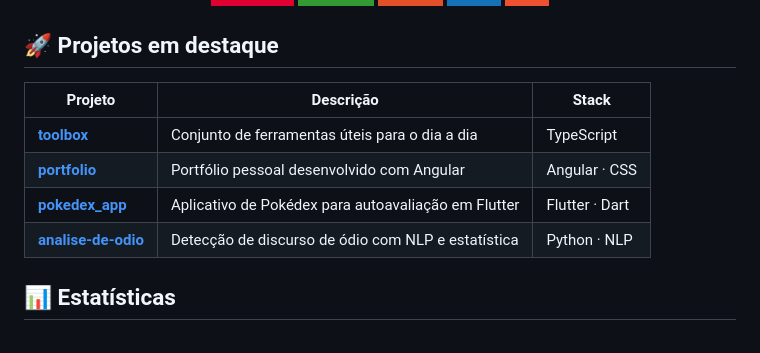
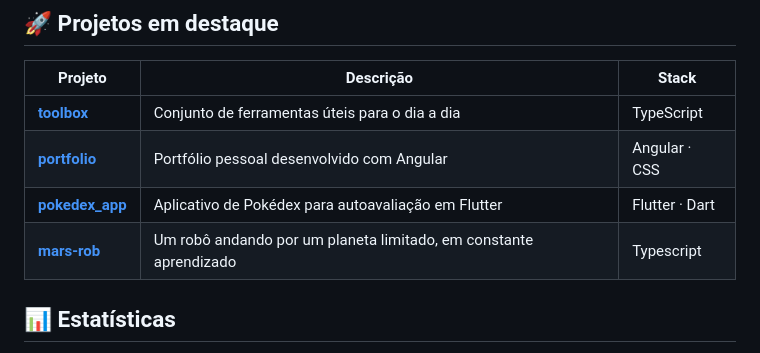
Before and after one commit to filipecard/filipecard, a Markdown page: README.md, the part around the change. Rendered like a GitHub page; badges without logos.

Commit message:
Replace 'analise-de-odio' with 'mars-rob' in README

```diff
--- a/README.md
+++ b/README.md
@@ -50,7 +50,7 @@ Gosto de transformar problemas do dia a dia em ferramentas úteis e de explorar
 | [**toolbox**](https://github.com/filipecard/toolbox) | Conjunto de ferramentas úteis para o dia a dia | TypeScript |
 | [**portfolio**](https://github.com/filipecard/portfolio) | Portfólio pessoal desenvolvido com Angular | Angular · CSS |
 | [**pokedex_app**](https://github.com/filipecard/pokedex_app) | Aplicativo de Pokédex para autoavaliação em Flutter | Flutter · Dart |
-| [**analise-de-odio**](https://github.com/filipecard/analise-de-odio) | Detecção de discurso de ódio com NLP e estatística | Python · NLP |
+| [**mars-rob**](https://github.com/filipecard/mars-rob ) | Um robô andando por um planeta limitado, em constante aprendizado | Typescript |
 
 ## 📊 Estatísticas
 
```
